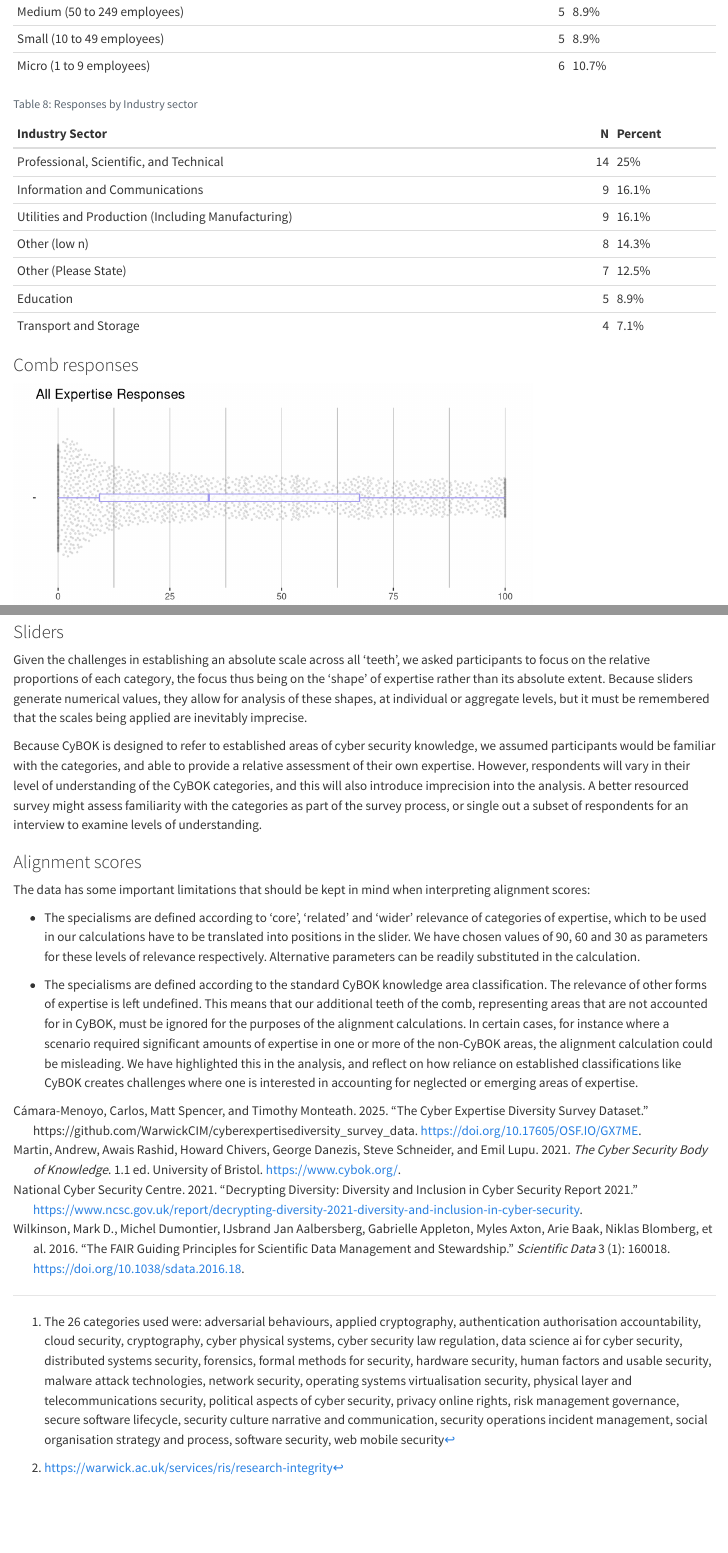
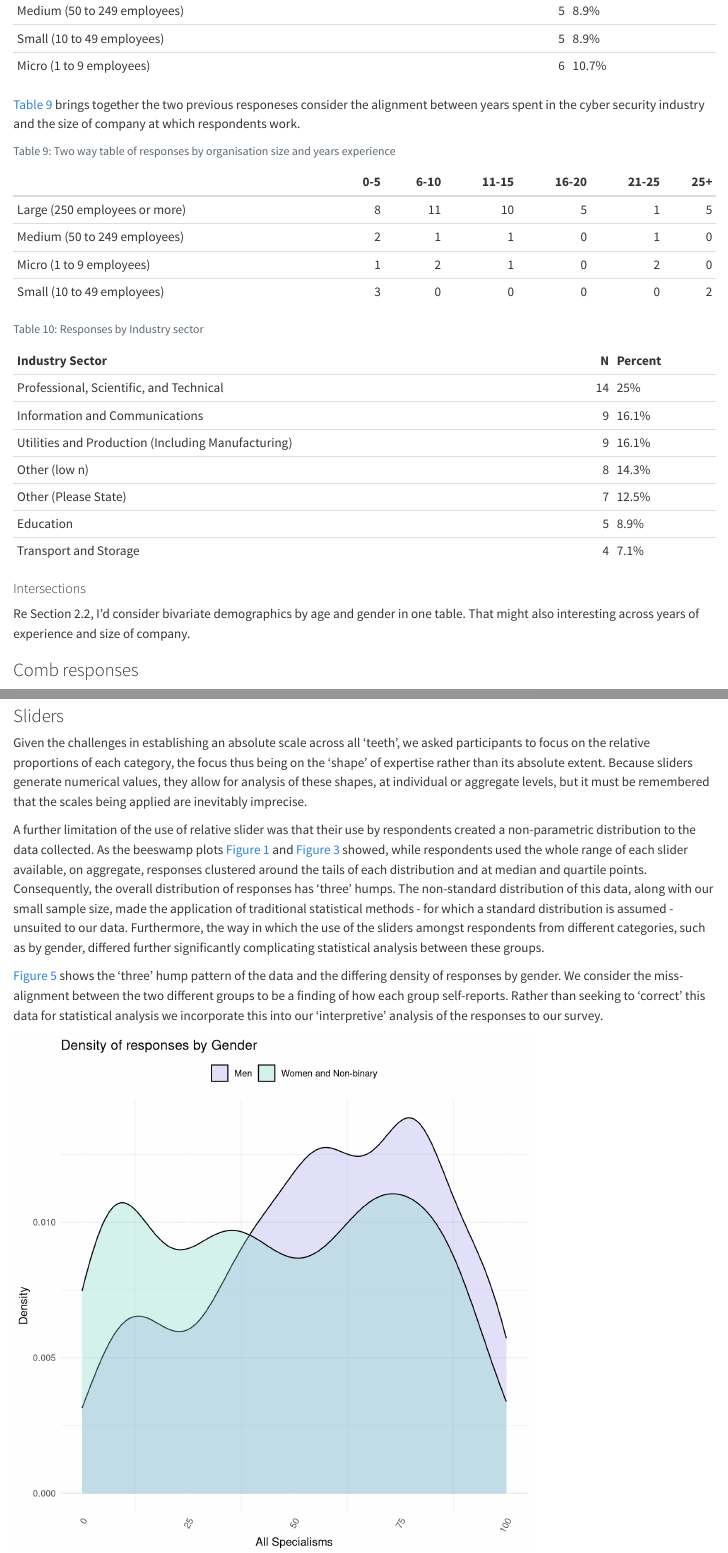
Before and after one commit to WarwickCIM/cyberexpertisediversity_survey, a Quarto document (content/survey.qmd): the page in a window 1100 px wide, from 5380 px down before the commit and from 5830 px down after it, so that both start at the same text, and a second part further down, joined at a grey line. Rendered offline with R 4.5, knitr and Pandoc in place of Quarto, with nearby package versions; code that draws random numbers runs with fixed seeds of ours.

Commit message:
Addition of additional figures

````diff
--- a/content/survey.qmd
+++ b/content/survey.qmd
@@ -136,3 +136,9 @@ gender_table <- responses |>
 colnames(gender_table) <- c("Gender", "N", "Percent")
 
 gender_table |>
+  kable()
+```
+
+@tbl-two-gender brings together responses by age and gender in a two way table.
+
+```{r}
@@ -226,6 +251,32 @@ org_size|>
   kable()
 ```
 
+@tbl-responses-org-size-and-exp brings together the two previous responeses consider the alignment between years spent in the cyber security industry and the size of company at which respondents work.
+
+```{r}
+#| label: tbl-responses-org-size-and-exp
+#| tbl-cap: "Two way table of responses by organisation size and years experience"
+company_exp <- responses |>
+  select(c(organisation_size, years_experience)) |>
+  mutate(
+    years_experience = case_when(
+      years_experience < 6 ~ "0-5",
+      years_experience < 11 & years_experience > 5  ~ "6-10",
+      years_experience < 16 & years_experience > 10  ~ "11-15",
+      years_experience < 21 & years_experience > 15  ~ "16-20",
+      years_experience < 26 & years_experience > 20  ~ "21-25",
+      years_experience > 25  ~ "25+",
+    ),
+    years_experience = as.factor(years_experience),
+    years_experience = fct_relevel(years_experience, c("0-5", "6-10", "11-15", "16-20", "21-25", "25+"))
+  )
+
+company_exp <- table(company_exp)
+
+company_exp|>
+  kable()
+```
+
 ```{r}
 #| label: tbl-responses-industry
 #| tbl-cap: "Responses by Industry sector"
@@ -233,7 +284,7 @@ org_size|>
 # how the code to create the table could be in the report without it revealing
 # any of the categories we are suppressing
 
-# First make a table of sectors, then set sector names as charecters (otherwise,
+# First make a table of sectors, then set sector names as characters (otherwise,
 # replace will not work with factors), then set 3 or below to other, then group
 # and count results
 
@@ -257,6 +308,9 @@ industry_table |>
   kable()
 
 ```
+#### Intersections
+
+Re Section 2.2, I’d consider bivariate demographics by age and gender in one table. That might also interesting across years of experience and size of company.
 
 ### Comb responses
 
@@ -414,6 +468,51 @@ Our sampling strategy was opportunistic: we distributed the invitation to partic
 
 Given the challenges in establishing an absolute scale across all 'teeth', we asked participants to focus on the relative proportions of each category, the focus thus being on the 'shape' of expertise rather than its absolute extent. Because sliders generate numerical values, they allow for analysis of these shapes, at individual or aggregate levels, but it must be remembered that the scales being applied are inevitably imprecise.
 
+A further limitation of the use of relative slider was that their use by respondents created a non-parametric distribution to the data collected. As the beeswamp plots @fig-personal-comb-aggregate and @fig-personal-comb-overall showed, while respondents used the whole range of each slider available, on aggregate, responses clustered around the tails of each distribution and at median and quartile points. Consequently, the overall distribution of responses has 'three' humps. The non-standard distribution of this data, along with our small sample size, made the application of traditional statistical methods - for which a standard distribution is assumed - unsuited to our data. Furthermore, the way in which the use of the sliders amongst respondents from different categories, such as by gender, differed  further significantly complicating statistical analysis between these groups.
+
+@fig-density-gender shows the 'three' hump pattern of the data and the differing density of responses by gender. We consider the miss-alignment between the two different groups to be a finding of how each group self-reports. Rather than seeking to 'correct' this data for statistical analysis we incorporate this into our 'interpretive' analysis of the responses to our survey.
+```{r}
+#| label: fig-density-gender
+#| fig-cap: "Density of responses by Gender"
+#| fig-height: 7
+#| colum: page-right
+#|
+
+respondent_demographics <- read.csv('../data/raw/cyber_expertise_diversity_survey_responses.csv') |>
+  select(age, disabilities, uk_ethnic_origin, gender, sexual_orientation, transgender,
+        years_experience, organisation_size, organisation_sector) |>
+  mutate(id = row_number(), .before = 1) |>
+  mutate(gender = fct_relevel(gender, "Male", "Female", "Non-binary"))
+
+alignment_personal_long <- read.csv("../data/processed/alignment_personal_long.csv") |>
+  left_join(respondent_demographics, by = join_by(id))
+
+alignment_personal_long <- alignment_personal_long %>%
+#  mutate(gender2 = case_when(gender == 'Male' ~ 'Men',
+#                          .default = "Women, Non-Binary and 'Prefer not to Answer'"
+#                          ))
+
+  mutate(gender2 = case_when(
+  gender == 'Male' ~ 'Men',
+  gender %in% c('Female', 'Non binary') ~ 'Women and Non-binary',
+  .default = NA_character_
+))
+
+alignment_personal_long |>
+  filter(!is.na(gender2)) |>
+  ggplot(aes(x = alignment_index * 100, fill=gender2)) +
+  geom_density(alpha = .3) +
+  scale_fill_manual(values = c("#a199ee", "#78d3c1")) +
+  labs(title = "Density of responses by Gender",
+       y = "Density",
+       x = "All Specialisms") +
+  theme_minimal() +
+  theme(axis.text.x = element_text(angle = 60, vjust = 1, hjust = 1),
+        panel.grid.major.x = element_line(size=0.5, colour = "white",),
+        legend.position="top",
+        legend.title = element_blank()
+  )
+```
 Because CyBOK is designed to refer to established areas of cyber security knowledge, we assumed participants would be familiar with the categories, and able to provide a relative assessment of their own expertise. However, respondents will vary in their level of understanding of the CyBOK categories, and this will also introduce imprecision into the analysis. A better resourced survey might assess familiarity with the categories as part of the survey process, or single out a subset of respondents for an interview to examine levels of understanding.
 
 ### Alignment scores
````
Also changed, not shown: references.bib (+8 -0 lines), content/professionalisation_files/figure-epub/fig-personal-alignment-scenario-1.png (added), content/professionalisation_files/figure-epub/fig-personal-alignment-scenario-age_v2-1.png (added), content/professionalisation_files/figure-epub/fig-personal-alignment-scenario-ethnicity_v2-1.png (added), content/professionalisation_files/figure-epub/fig-personal-alignment-scenario-gender_v2-1.png (added), content/professionalisation_files/figure-epub/fig-personal-alignment-scenario-sexual-orientation_v2-1.png (added), content/professionalisation_files/figure-pdf/fig-personal-alignment-scenario-1.pdf (added), content/professionalisation_files/figure-pdf/fig-personal-alignment-scenario-age_v2-1.pdf (added), content/professionalisation_files/figure-pdf/fig-personal-alignment-scenario-ethnicity_v2-1.pdf (added), content/professionalisation_files/figure-pdf/fig-personal-alignment-scenario-gender_v2-1.pdf (added), content/professionalisation_files/figure-pdf/fig-personal-alignment-scenario-sexual-orientation_v2-1.pdf (added), content/references.html (added), content/survey_files/figure-epub/fig-personal-comb-aggregate-1.png (added), content/survey_files/figure-epub/fig-personal-comb-overall-1.png (added), 9 more files, 3 other files.
